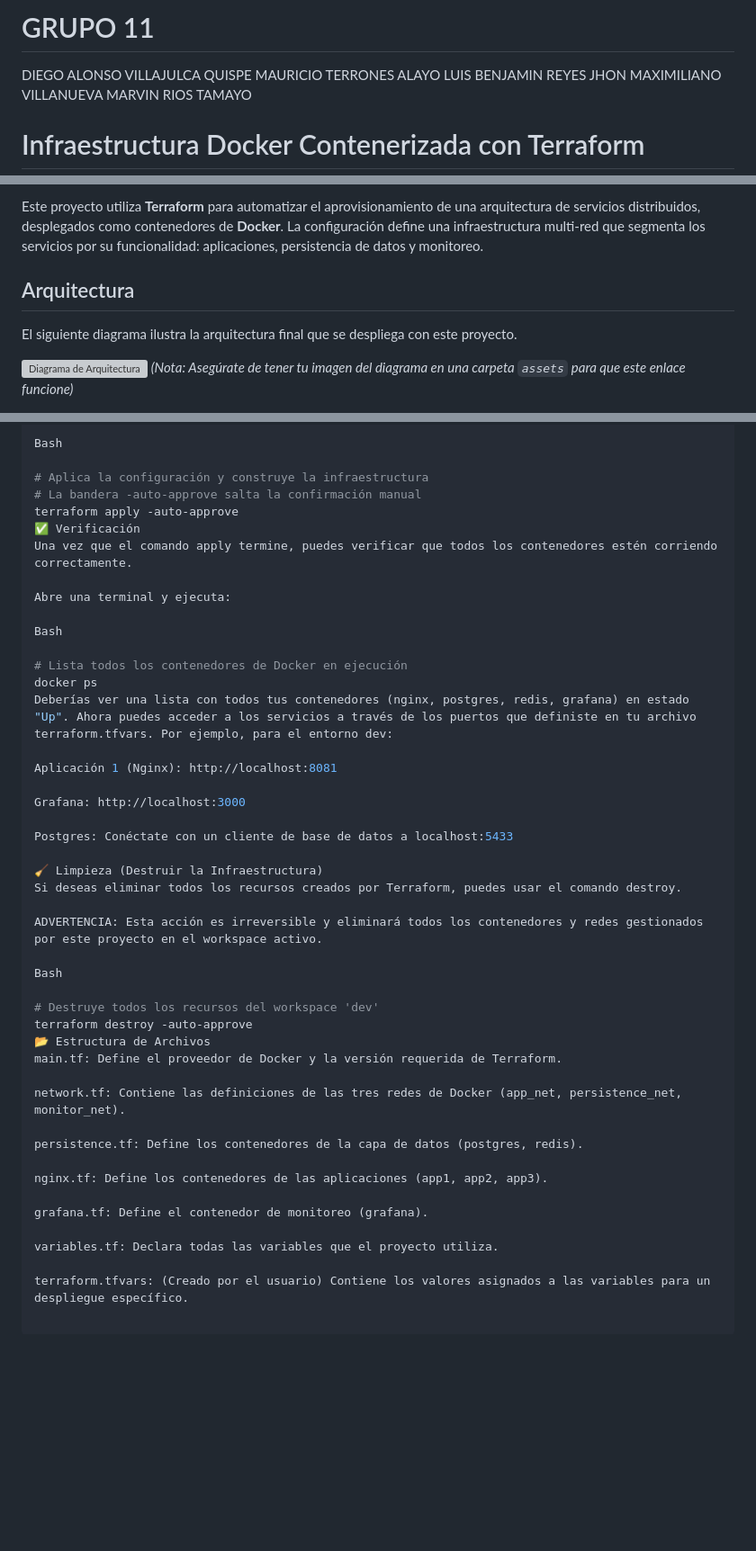
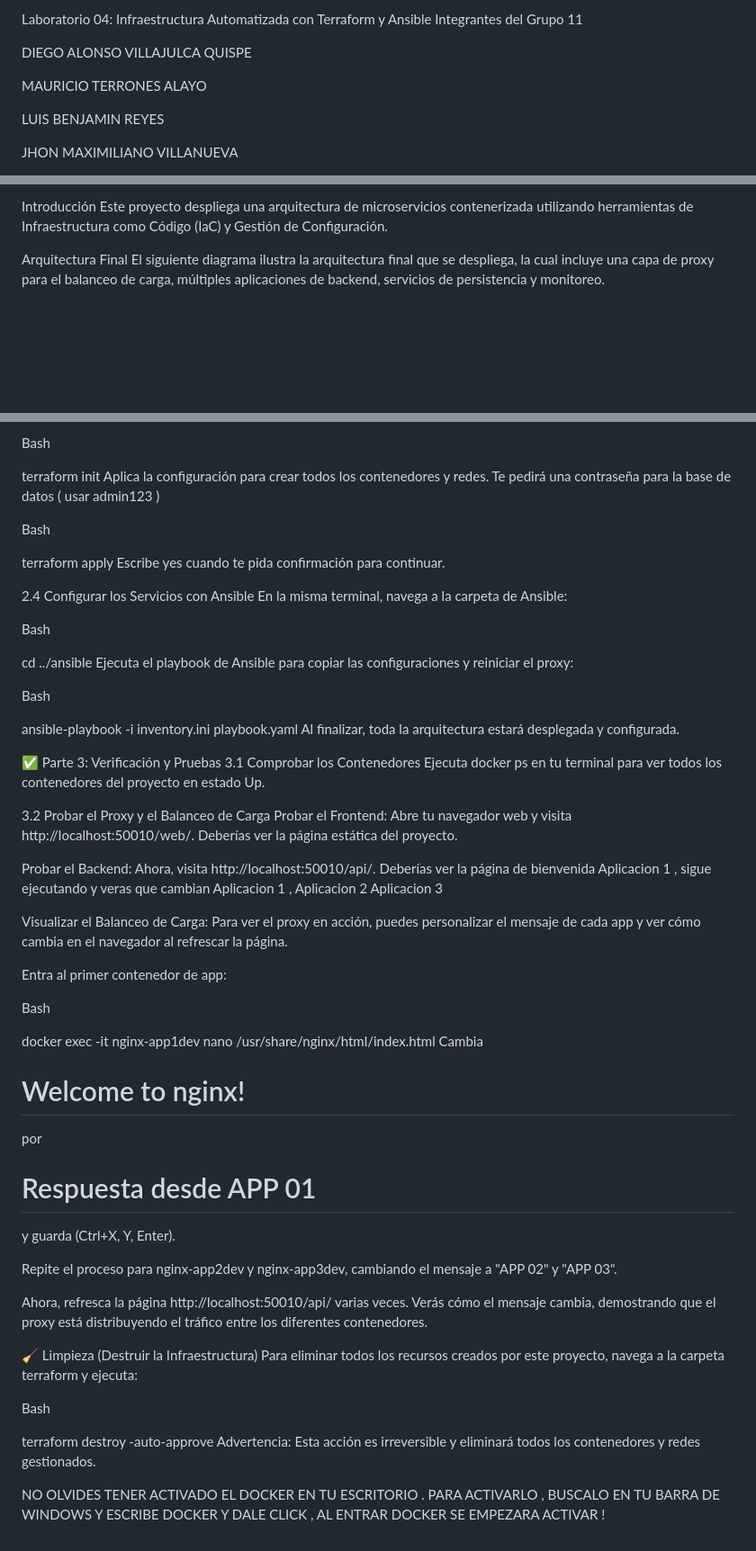
Before and after one commit to MauricioF68/terraform_2025, a Markdown page: README.md, 3 parts joined by grey strips. Shown: that part at 90% size. GitHub-like rendering; blank space fills up the shorter version; grey boxes are pictures that could not be loaded.

Commit message:
fix: corregir nuevamente README.md
no se que pasaba que se estaba subiendo la version antigua

```diff
--- a/README.md
+++ b/README.md
@@ -1,8 +1,11 @@
-# GRUPO 11
+Laboratorio 04: Infraestructura Automatizada con Terraform y Ansible
+Integrantes del Grupo 11
+
 DIEGO ALONSO VILLAJULCA QUISPE
+
 MAURICIO TERRONES ALAYO
+
 LUIS BENJAMIN REYES
+
 JHON MAXIMILIANO VILLANUEVA
-MARVIN RIOS TAMAYO
-# Infraestructura Docker Contenerizada con Terraform
 
@@ -11,10 +13,9 @@ MARVIN RIOS TAMAYO
 
-Este proyecto utiliza **Terraform** para automatizar el aprovisionamiento de una arquitectura de servicios distribuidos, desplegados como contenedores de **Docker**. La configuración define una infraestructura multi-red que segmenta los servicios por su funcionalidad: aplicaciones, persistencia de datos y monitoreo.
+ Introducción
+Este proyecto despliega una arquitectura de microservicios contenerizada utilizando herramientas de Infraestructura como Código (IaC) y Gestión de Configuración.
 
-##  Arquitectura
 
-El siguiente diagrama ilustra la arquitectura final que se despliega con este proyecto.
 
-![Diagrama de Arquitectura](./assets/architecture.png)
-*(Nota: Asegúrate de tener tu imagen del diagrama en una carpeta `assets` para que este enlace funcione)*
+ Arquitectura Final
+El siguiente diagrama ilustra la arquitectura final que se despliega, la cual incluye una capa de proxy para el balanceo de carga, múltiples aplicaciones de backend, servicios de persistencia y monitoreo.
 
@@ -114,46 +139,56 @@ Este comando ejecuta el plan y construye la infraestructura. Todos los contenedo
 
 Bash
 
-# Aplica la configuración y construye la infraestructura
-# La bandera -auto-approve salta la confirmación manual
-terraform apply -auto-approve
-✅ Verificación
-Una vez que el comando apply termine, puedes verificar que todos los contenedores estén corriendo correctamente.
-
-Abre una terminal y ejecuta:
+terraform init
+Aplica la configuración para crear todos los contenedores y redes. Te pedirá una contraseña para la base de datos ( usar admin123 )
 
 Bash
 
-# Lista todos los contenedores de Docker en ejecución
-docker ps
-Deberías ver una lista con todos tus contenedores (nginx, postgres, redis, grafana) en estado "Up". Ahora puedes acceder a los servicios a través de los puertos que definiste en tu archivo terraform.tfvars. Por ejemplo, para el entorno dev:
+terraform apply
+Escribe yes cuando te pida confirmación para continuar.
 
-Aplicación 1 (Nginx): http://localhost:8081
-
-Grafana: http://localhost:3000
-
-Postgres: Conéctate con un cliente de base de datos a localhost:5433
-
-🧹 Limpieza (Destruir la Infraestructura)
-Si deseas eliminar todos los recursos creados por Terraform, puedes usar el comando destroy.
-
-ADVERTENCIA: Esta acción es irreversible y eliminará todos los contenedores y redes gestionados por este proyecto en el workspace activo.
+2.4 Configurar los Servicios con Ansible
+En la misma terminal, navega a la carpeta de Ansible:
 
 Bash
 
-# Destruye todos los recursos del workspace 'dev'
+cd ../ansible
+Ejecuta el playbook de Ansible para copiar las configuraciones y reiniciar el proxy:
+
+Bash
+
+ansible-playbook -i inventory.ini playbook.yaml
+Al finalizar, toda la arquitectura estará desplegada y configurada.
+
+✅ Parte 3: Verificación y Pruebas
+3.1 Comprobar los Contenedores
+Ejecuta docker ps en tu terminal para ver todos los contenedores del proyecto en estado Up.
+
+3.2 Probar el Proxy y el Balanceo de Carga
+Probar el Frontend: Abre tu navegador web y visita http://localhost:50010/web/. Deberías ver la página estática del proyecto.
+
+Probar el Backend: Ahora, visita http://localhost:50010/api/. Deberías ver la página de bienvenida Aplicacion 1 , sigue ejecutando y veras que cambian Aplicacion 1 , Aplicacion 2 Aplicacion 3
+
+Visualizar el Balanceo de Carga: Para ver el proxy en acción, puedes personalizar el mensaje de cada app y ver cómo cambia en el navegador al refrescar la página.
+
+Entra al primer contenedor de app:
+
+Bash
+
+docker exec -it nginx-app1dev nano /usr/share/nginx/html/index.html
+Cambia <h1>Welcome to nginx!</h1> por <h1>Respuesta desde APP 01</h1> y guarda (Ctrl+X, Y, Enter).
+
+Repite el proceso para nginx-app2dev y nginx-app3dev, cambiando el mensaje a "APP 02" y "APP 03".
+
+Ahora, refresca la página http://localhost:50010/api/ varias veces. Verás cómo el mensaje cambia, demostrando que el proxy está distribuyendo el tráfico entre los diferentes contenedores.
+
+🧹 Limpieza (Destruir la Infraestructura)
+Para eliminar todos los recursos creados por este proyecto, navega a la carpeta terraform y ejecuta:
+
+Bash
+
 terraform destroy -auto-approve
-📂 Estructura de Archivos
-main.tf: Define el proveedor de Docker y la versión requerida de Terraform.
+Advertencia: Esta acción es irreversible y eliminará todos los contenedores y redes gestionados.
 
-network.tf: Contiene las definiciones de las tres redes de Docker (app_net, persistence_net, monitor_net).
-
-persistence.tf: Define los contenedores de la capa de datos (postgres, redis).
-
-nginx.tf: Define los contenedores de las aplicaciones (app1, app2, app3).
-
-grafana.tf: Define el contenedor de monitoreo (grafana).
-
-variables.tf: Declara todas las variables que el proyecto utiliza.
-
-terraform.tfvars: (Creado por el usuario) Contiene los valores asignados a las variables para un despliegue específico.
+NO OLVIDES TENER ACTIVADO EL DOCKER EN TU ESCRITORIO .
+PARA ACTIVARLO , BUSCALO EN TU BARRA DE WINDOWS Y ESCRIBE DOCKER Y DALE CLICK , AL ENTRAR DOCKER SE EMPEZARA ACTIVAR !
```
Also changed, not shown: other parts of README.md (+90 -67 lines).
